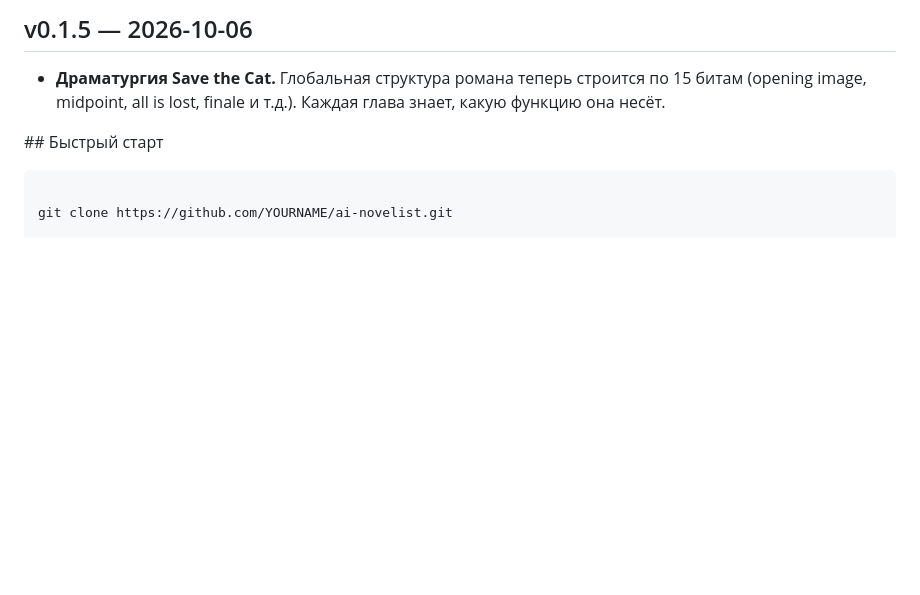
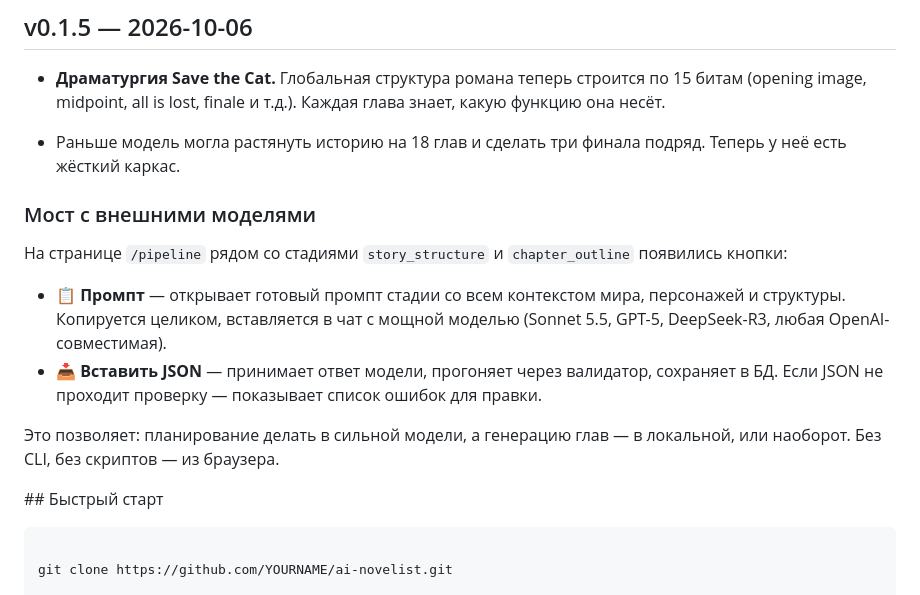
Before and after one commit to petrashkevichalsketch/Writer-AI-studio, a Markdown page: Writer/README.md, the part around the change. Drawn GitHub-style; blank space fills up the shorter version.

```diff
--- a/Writer/README.md
+++ b/Writer/README.md
@@ -114,6 +114,23 @@ LLM — это процессор. Память — внешняя, в SQLite.
 
 - **Драматургия Save the Cat.** Глобальная структура романа теперь строится по 15 битам (opening image, midpoint, all is lost, finale и т.д.). Каждая глава знает, какую функцию она несёт.
 
+- Раньше модель могла растянуть историю на 18 глав и сделать три финала
+подряд. Теперь у неё есть жёсткий каркас.
+
+### Мост с внешними моделями
+На странице `/pipeline` рядом со стадиями `story_structure` и
+`chapter_outline` появились кнопки:
+
+- **📋 Промпт** — открывает готовый промпт стадии со всем контекстом мира,
+  персонажей и структуры. Копируется целиком, вставляется в чат с мощной
+  моделью (Sonnet 5.5, GPT-5, DeepSeek-R3, любая OpenAI-совместимая).
+- **📥 Вставить JSON** — принимает ответ модели, прогоняет через валидатор,
+  сохраняет в БД. Если JSON не проходит проверку — показывает список
+  ошибок для правки.
+
+Это позволяет: планирование делать в сильной модели, а генерацию глав —
+в локальной, или наоборот. Без CLI, без скриптов — из браузера.
+
 
 \## Быстрый старт
 
```
